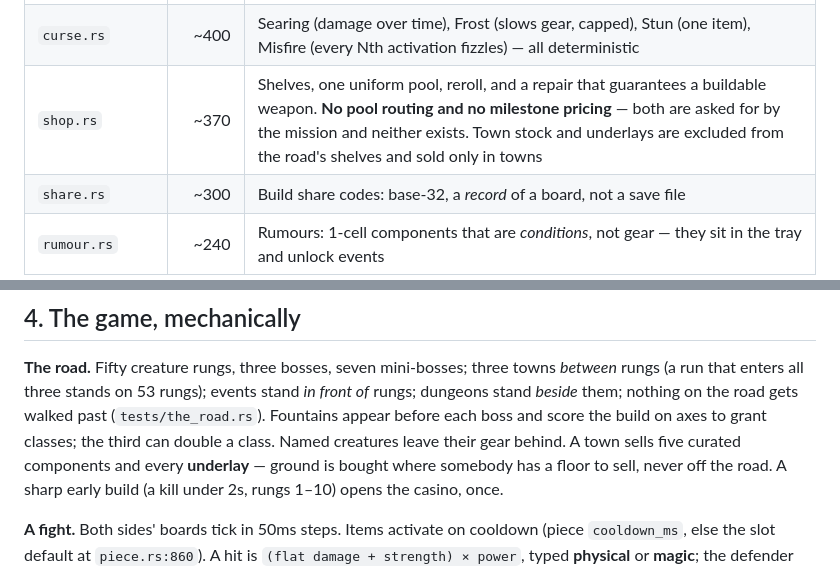
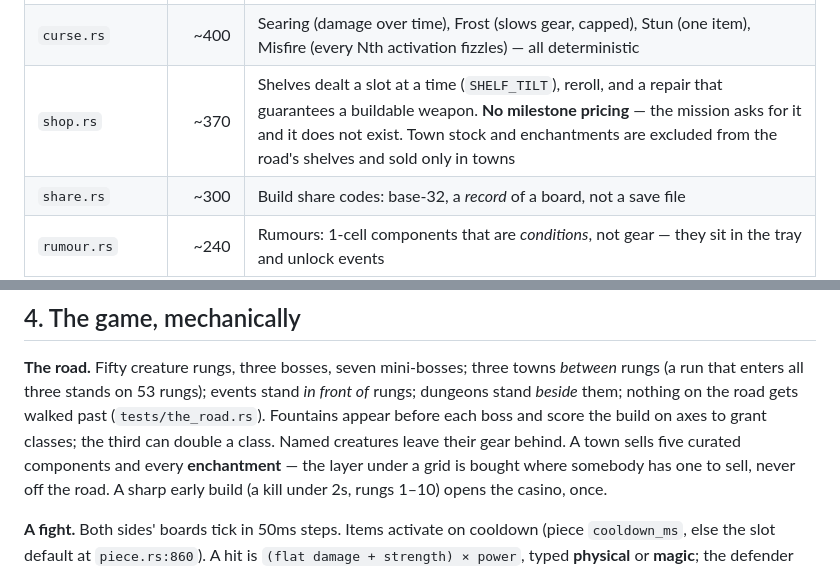
Before and after one commit to sgilson7/gear-master, a Markdown page: CLAUDE.md, 2 parts joined by grey strips. GitHub-like rendering.

```diff
--- a/CLAUDE.md
+++ b/CLAUDE.md
@@ -75,7 +75,7 @@ disagree, this is the bug report"* (`design/branching-events.md`).
 | `stats.rs` | ~480 | `Stats`; note `power` is a multiplier in **hundredths** (`power: 250` = 2.50x) |
 | `slot.rs` | ~450 | Grids: `SLOT_W`×`SLOT_H` = 6×8 **base** — boards can be *granted extra rows* as rewards, and resizing must never move a placed piece (`tests/taller_boards.rs`) |
 | `curse.rs` | ~400 | Searing (damage over time), Frost (slows gear, capped), Stun (one item), Misfire (every Nth activation fizzles) — all deterministic |
-| `shop.rs` | ~370 | Shelves, one uniform pool, reroll, and a repair that guarantees a buildable weapon. **No pool routing and no milestone pricing** — both are asked for by the mission and neither exists. Town stock and underlays are excluded from the road's shelves and sold only in towns |
+| `shop.rs` | ~370 | Shelves dealt a slot at a time (`SHELF_TILT`), reroll, and a repair that guarantees a buildable weapon. **No milestone pricing** — the mission asks for it and it does not exist. Town stock and enchantments are excluded from the road's shelves and sold only in towns |
 | `share.rs` | ~300 | Build share codes: base-32, a *record* of a board, not a save file |
 | `rumour.rs` | ~240 | Rumours: 1-cell components that are *conditions*, not gear — they sit in the tray and unlock events |
 | `town.rs` | ~215 | Towns: rungs with nothing to fight — three pinned (after rungs 6, 17, 31), one action per visit, or walk on for the bounty again |
@@ -96,7 +96,7 @@ stand *in front of* rungs; dungeons stand *beside* them; nothing on the road
 gets walked past (`tests/the_road.rs`). Fountains appear before each boss and
 score the build on axes to grant classes; the third can double a class.
 Named creatures leave their gear behind. A town sells five curated components
-and every **underlay** — ground is bought where somebody has a floor to sell,
+and every **enchantment** — the layer under a grid is bought where somebody has one to sell,
 never off the road.
 A sharp early build (a kill under 2s, rungs 1–10) opens the casino, once.
 
```
Also changed, not shown: other parts of CLAUDE.md (+20 -11 lines), HANDOFF.md (+3 -3 lines).
